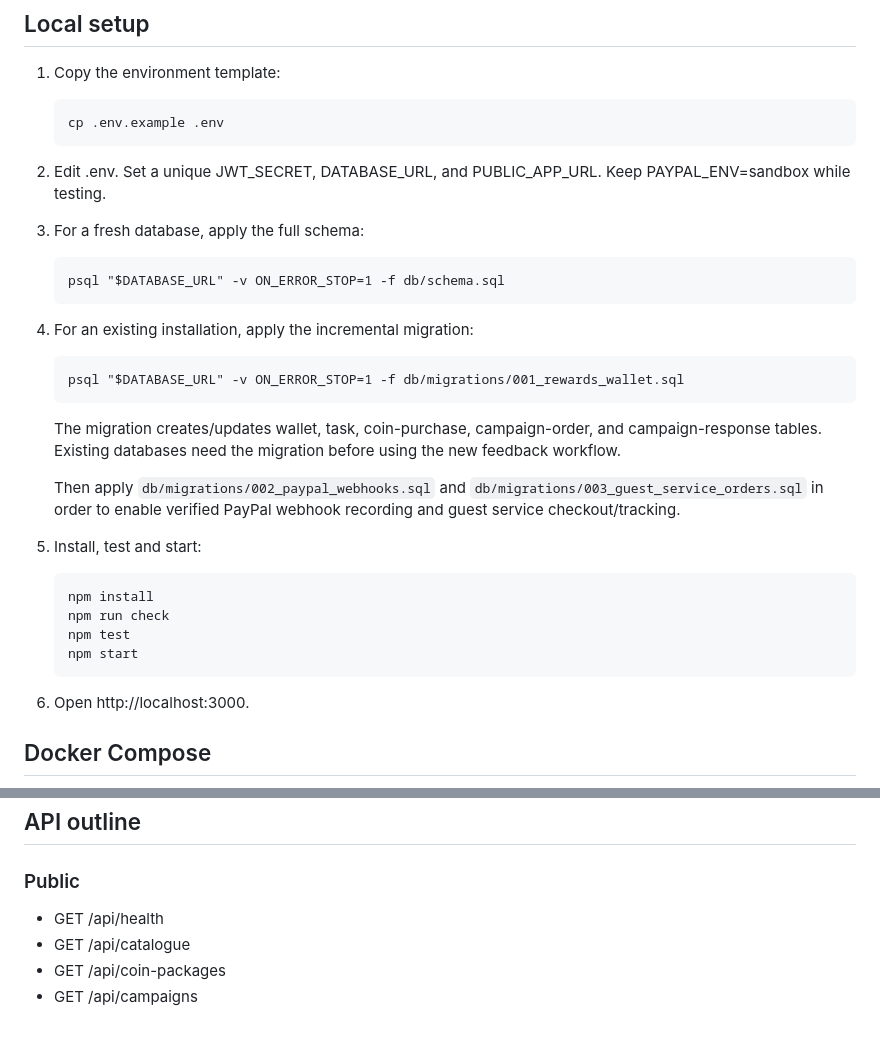
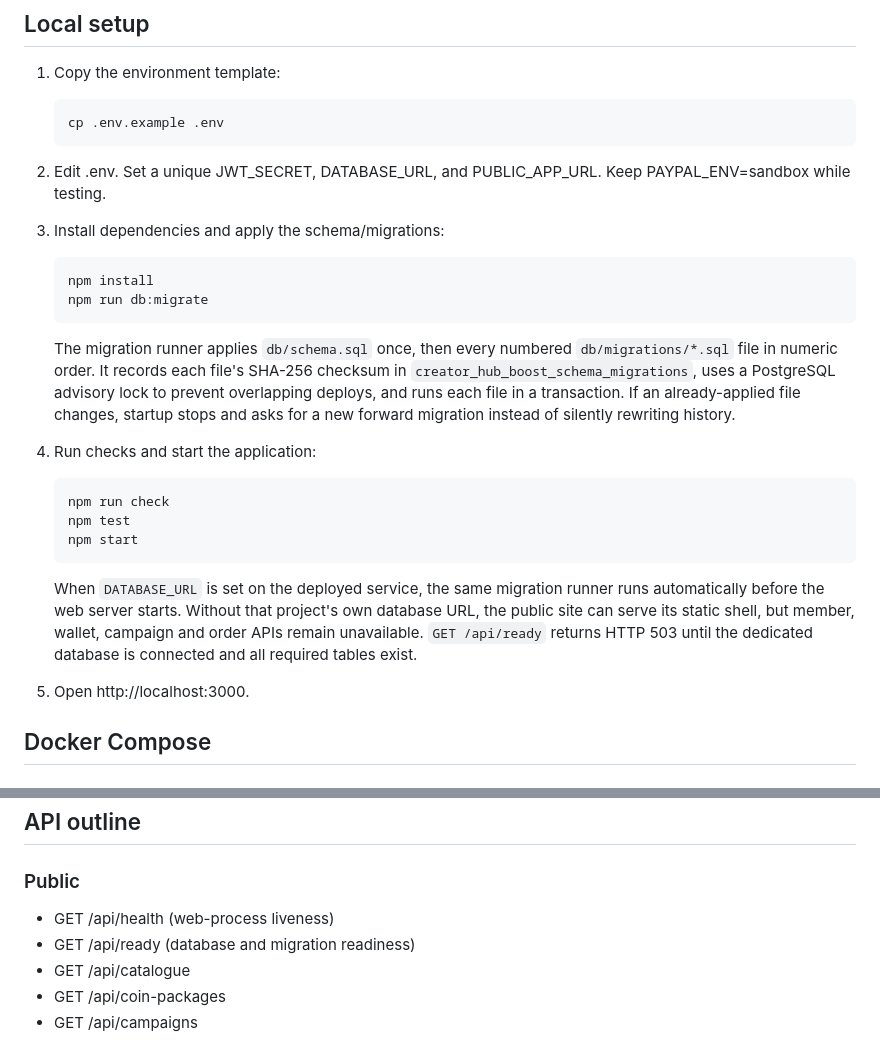
Before and after one commit to ravaunrichards/creator-hub-boost, a Markdown page: README.md, 2 parts joined by grey strips. Drawn GitHub-style.

Commit message:
Document automatic database migrations and readiness

```diff
--- a/README.md
+++ b/README.md
@@ -42,24 +42,20 @@ The product does **not** use bots, fabricated accounts, fake comments, or any au
        cp .env.example .env
 
 2. Edit .env. Set a unique JWT_SECRET, DATABASE_URL, and PUBLIC_APP_URL. Keep PAYPAL_ENV=sandbox while testing.
-3. For a fresh database, apply the full schema:
-
-       psql "$DATABASE_URL" -v ON_ERROR_STOP=1 -f db/schema.sql
-
-4. For an existing installation, apply the incremental migration:
-
-       psql "$DATABASE_URL" -v ON_ERROR_STOP=1 -f db/migrations/001_rewards_wallet.sql
-
-   The migration creates/updates wallet, task, coin-purchase, campaign-order, and campaign-response tables. Existing databases need the migration before using the new feedback workflow.
-
-   Then apply `db/migrations/002_paypal_webhooks.sql` and `db/migrations/003_guest_service_orders.sql` in order to enable verified PayPal webhook recording and guest service checkout/tracking.
-
-5. Install, test and start:
+3. Install dependencies and apply the schema/migrations:
 
        npm install
+       npm run db:migrate
+
+   The migration runner applies `db/schema.sql` once, then every numbered `db/migrations/*.sql` file in numeric order. It records each file's SHA-256 checksum in `creator_hub_boost_schema_migrations`, uses a PostgreSQL advisory lock to prevent overlapping deploys, and runs each file in a transaction. If an already-applied file changes, startup stops and asks for a new forward migration instead of silently rewriting history.
+
+4. Run checks and start the application:
+
        npm run check
        npm test
        npm start
+
+   When `DATABASE_URL` is set on the deployed service, the same migration runner runs automatically before the web server starts. Without that project's own database URL, the public site can serve its static shell, but member, wallet, campaign and order APIs remain unavailable. `GET /api/ready` returns HTTP 503 until the dedicated database is connected and all required tables exist.
 
 6. Open http://localhost:3000.
 
@@ -126,7 +122,8 @@ Production requires a real JWT_SECRET with at least 32 characters. The applicati
 ## API outline
 
 ### Public
-- GET /api/health
+- GET /api/health (web-process liveness)
+- GET /api/ready (database and migration readiness)
 - GET /api/catalogue
 - GET /api/coin-packages
 - GET /api/campaigns
```
